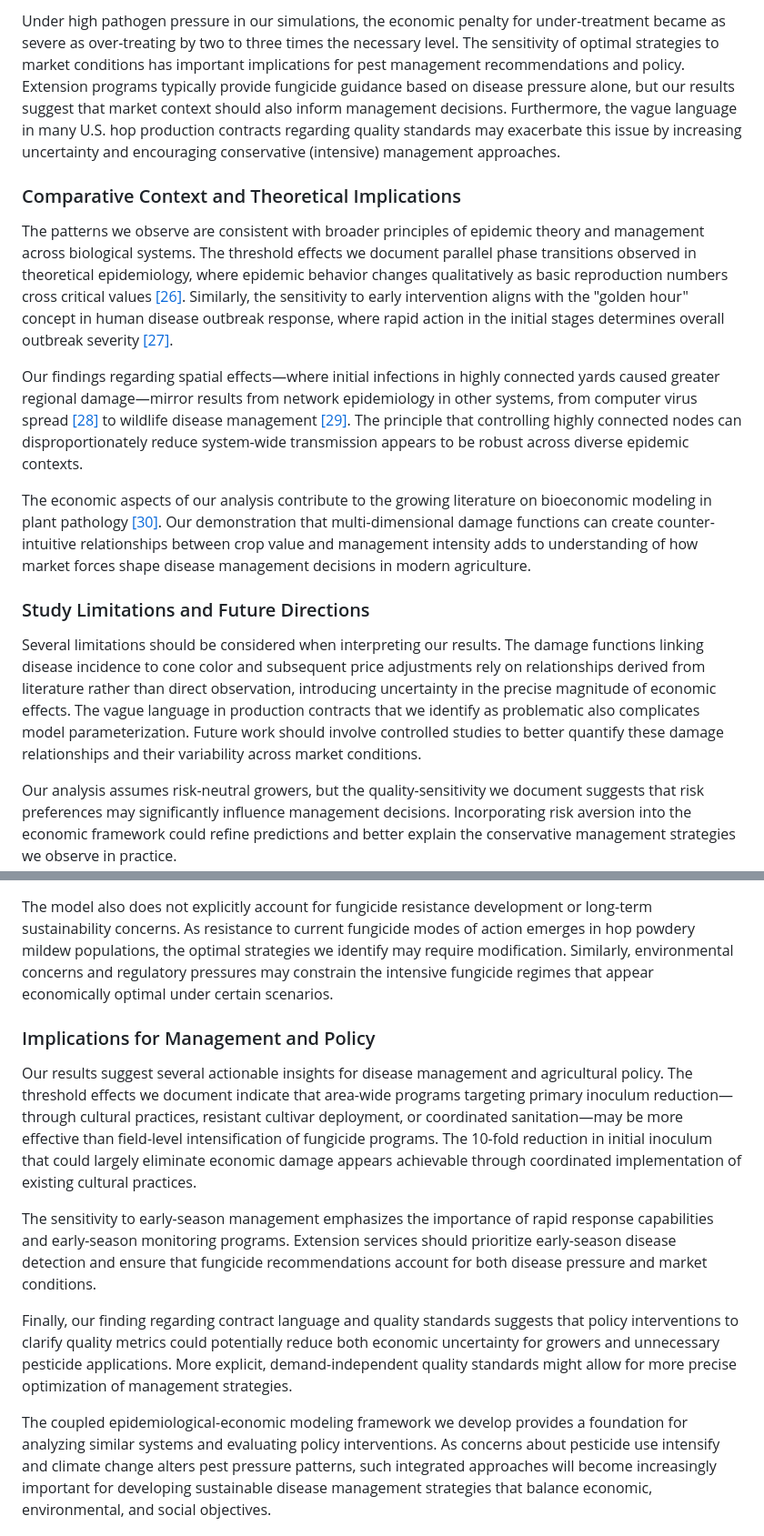
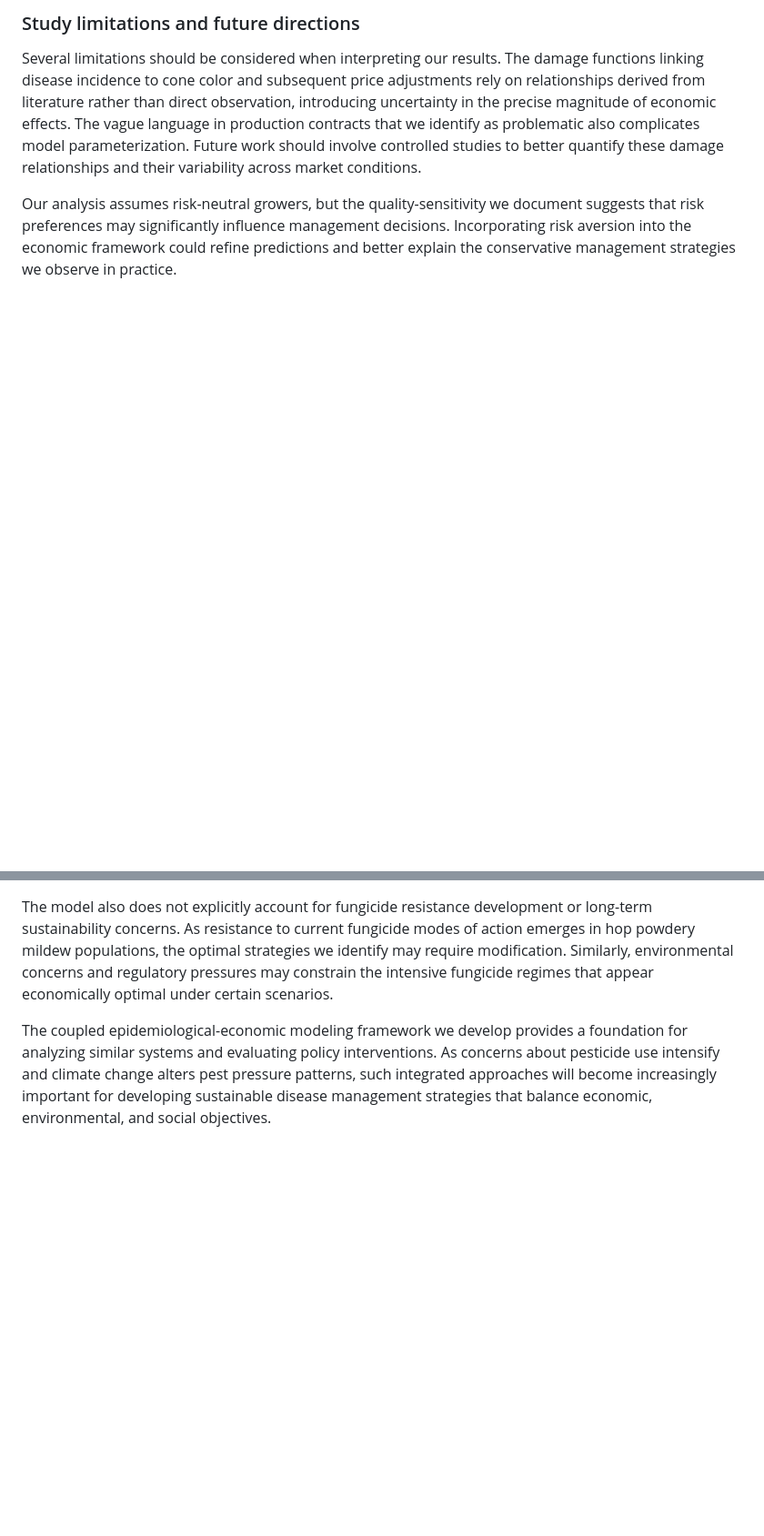
Before and after one commit to joshfpedro/hops-project-2025, a Markdown page: reports/paper/paper.md, 2 parts joined by grey strips. Shown at 91% size. Rendered like a GitHub page; blank space fills up the shorter version.

```diff
--- a/reports/paper/paper.md
+++ b/reports/paper/paper.md
@@ -297,29 +289,11 @@ Our finding that depressed market conditions lead to more intensive fungicide us
 
-Under high pathogen pressure in our simulations, the economic penalty for under-treatment became as severe as over-treating by two to three times the necessary level. The sensitivity of optimal strategies to market conditions has important implications for pest management recommendations and policy. Extension programs typically provide fungicide guidance based on disease pressure alone, but our results suggest that market context should also inform management decisions. Furthermore, the vague language in many U.S. hop production contracts regarding quality standards may exacerbate this issue by increasing uncertainty and encouraging conservative (intensive) management approaches.
-
-### Comparative Context and Theoretical Implications
-
-The patterns we observe are consistent with broader principles of epidemic theory and management across biological systems. The threshold effects we document parallel phase transitions observed in theoretical epidemiology, where epidemic behavior changes qualitatively as basic reproduction numbers cross critical values [[26]](#Diekmann2000). Similarly, the sensitivity to early intervention aligns with the "golden hour" concept in human disease outbreak response, where rapid action in the initial stages determines overall outbreak severity [[27]](#Fraser2004).
-
-Our findings regarding spatial effects—where initial infections in highly connected yards caused greater regional damage—mirror results from network epidemiology in other systems, from computer virus spread [[28]](#Pastor-Satorras2001) to wildlife disease management [[29]](#Cross2005). The principle that controlling highly connected nodes can disproportionately reduce system-wide transmission appears to be robust across diverse epidemic contexts.
-
-The economic aspects of our analysis contribute to the growing literature on bioeconomic modeling in plant pathology [[30]](#Savary2012). Our demonstration that multi-dimensional damage functions can create counter-intuitive relationships between crop value and management intensity adds to understanding of how market forces shape disease management decisions in modern agriculture.
-
-### Study Limitations and Future Directions
+### Study limitations and future directions
 
 Several limitations should be considered when interpreting our results. The damage functions linking disease incidence to cone color and subsequent price adjustments rely on relationships derived from literature rather than direct observation, introducing uncertainty in the precise magnitude of economic effects. The vague language in production contracts that we identify as problematic also complicates model parameterization. Future work should involve controlled studies to better quantify these damage relationships and their variability across market conditions.
 
 Our analysis assumes risk-neutral growers, but the quality-sensitivity we document suggests that risk preferences may significantly influence management decisions. Incorporating risk aversion into the economic framework could refine predictions and better explain the conservative management strategies we observe in practice.
 
 The model also does not explicitly account for fungicide resistance development or long-term sustainability concerns. As resistance to current fungicide modes of action emerges in hop powdery mildew populations, the optimal strategies we identify may require modification. Similarly, environmental concerns and regulatory pressures may constrain the intensive fungicide regimes that appear economically optimal under certain scenarios.
-
-### Implications for Management and Policy
-
-Our results suggest several actionable insights for disease management and agricultural policy. The threshold effects we document indicate that area-wide programs targeting primary inoculum reduction—through cultural practices, resistant cultivar deployment, or coordinated sanitation—may be more effective than field-level intensification of fungicide programs. The 10-fold reduction in initial inoculum that could largely eliminate economic damage appears achievable through coordinated implementation of existing cultural practices.
-
-The sensitivity to early-season management emphasizes the importance of rapid response capabilities and early-season monitoring programs. Extension services should prioritize early-season disease detection and ensure that fungicide recommendations account for both disease pressure and market conditions.
-
-Finally, our finding regarding contract language and quality standards suggests that policy interventions to clarify quality metrics could potentially reduce both economic uncertainty for growers and unnecessary pesticide applications. More explicit, demand-independent quality standards might allow for more precise optimization of management strategies.
 
 The coupled epidemiological-economic modeling framework we develop provides a foundation for analyzing similar systems and evaluating policy interventions. As concerns about pesticide use intensify and climate change alters pest pressure patterns, such integrated approaches will become increasingly important for developing sustainable disease management strategies that balance economic, environmental, and social objectives.
 
```
Also changed, not shown: other parts of reports/paper/paper.md (+33 -41 lines).
